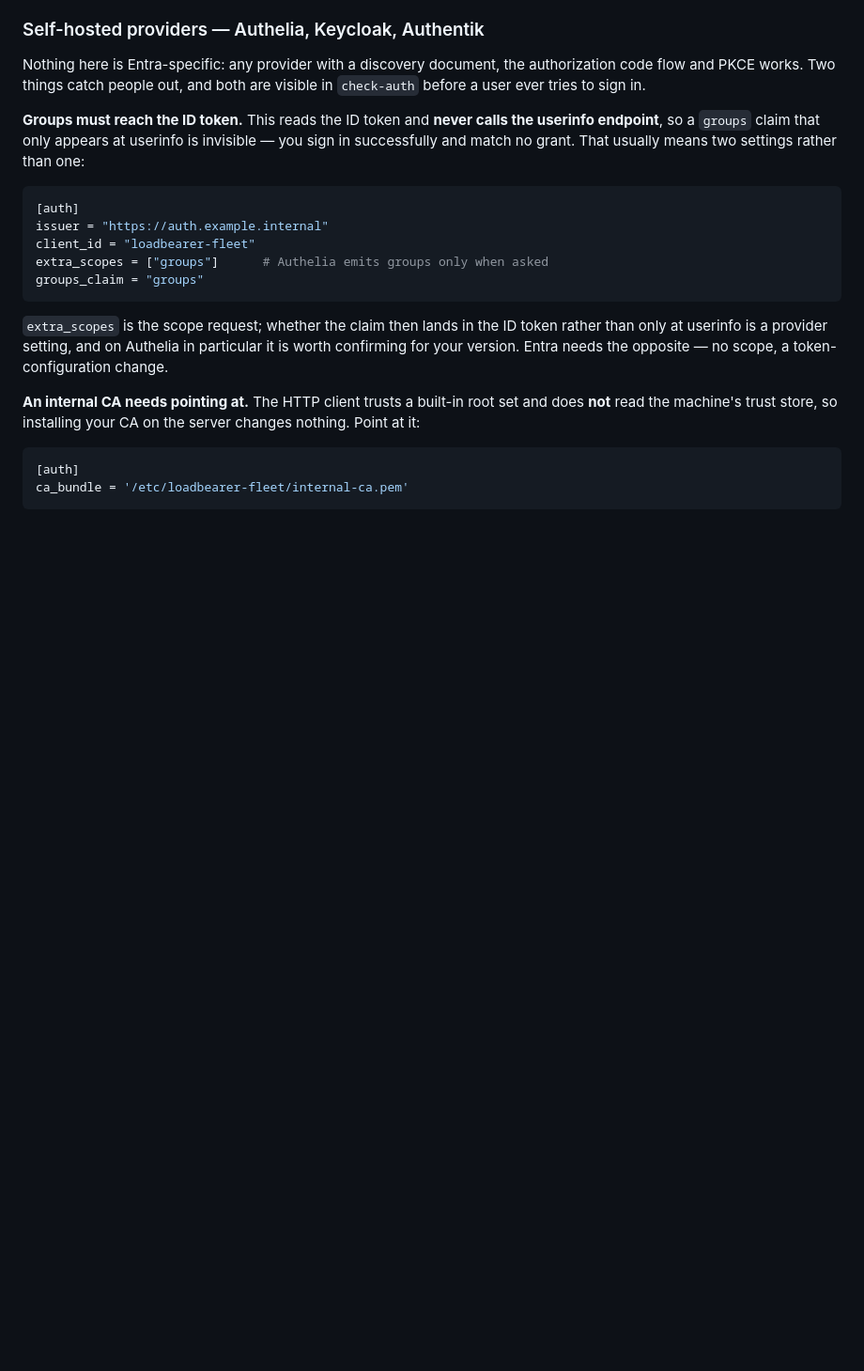
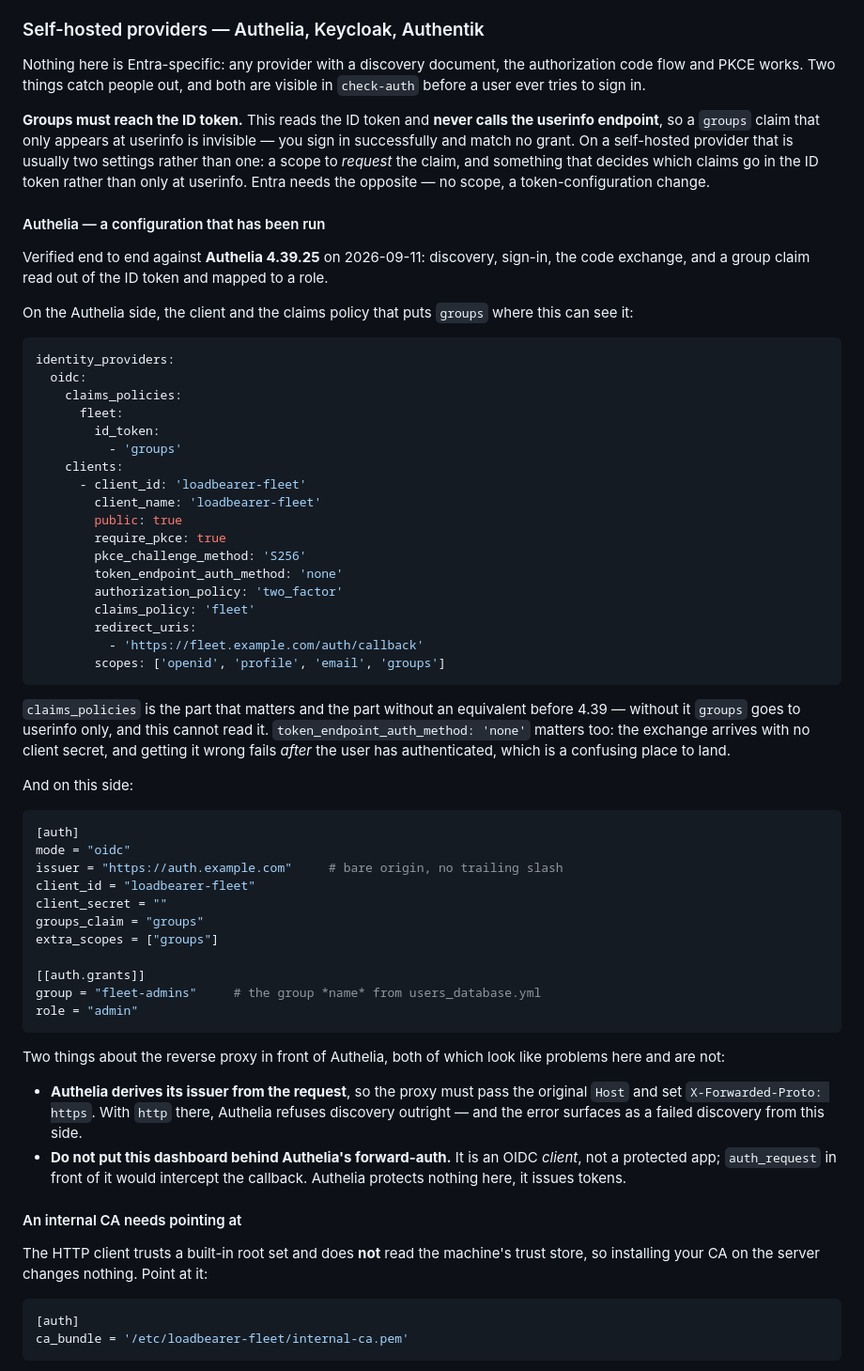
Before and after one commit to issinoho/loadbearer-fleet, a Markdown page: README.md, the part around one of its changes. Shown at 94% size. Rendered like a GitHub page; blank space fills up the shorter version.

Commit message:
Sign-in has been through a real provider now
The code exchange and ID-token verification were the last unverified part
of sign-in, and SECURITY.md said so. They have now been walked end to end
against a self-hosted Authelia 4.39.25: discovery, TLS against a public
certificate, the authorization request with PKCE S256, the exchange as a
public client with no secret, ID-token verification, and a group claim
read out of that token and mapped to a role. A full sign-in reached the
dashboard with the role its grant specified.

Stated as "the path has been walked" rather than "tested", because it was
one run through one provider and there is still no automated coverage --
CI has no identity provider to run against.

The README's Authelia guidance was hedged: it told you to check your own
version's docs because I could not stand behind the YAML. It now carries
the configuration that actually ran, with the two parts that decide
whether it works at all called out -- claims_policies, which has no
equivalent before 4.39 and without which `groups` reaches userinfo only,
and token_endpoint_auth_method: none, which fails after the user has
already authenticated if it is wrong.

Two proxy-side notes earned the hard way. Authelia derives its issuer
from the request, so a proxy sending X-Forwarded-Proto: http makes it
refuse discovery outright -- which surfaces here as a discovery failure
and looks like this tool's problem. And the dashboard must not sit behind
Authelia's forward-auth: it is an OIDC client, not a protected app, and
auth_request would intercept its own callback.

Plus a failure table in the order things actually break, ending in the
distinction that matters: "0 group(s)" is a provider setting and any
other number is a grant that does not match.

Co-Authored-By: Claude Opus 5 (1M context) <noreply@anthropic.com>

````diff
--- a/README.md
+++ b/README.md
@@ -525,25 +525,79 @@ are visible in `check-auth` before a user ever tries to sign in.
 
 **Groups must reach the ID token.** This reads the ID token and **never calls
 the userinfo endpoint**, so a `groups` claim that only appears at userinfo is
-invisible — you sign in successfully and match no grant. That usually means two
-settings rather than one:
+invisible — you sign in successfully and match no grant. On a self-hosted
+provider that is usually two settings rather than one: a scope to *request* the
+claim, and something that decides which claims go in the ID token rather than
+only at userinfo. Entra needs the opposite — no scope, a token-configuration
+change.
+
+#### Authelia — a configuration that has been run
+
+Verified end to end against **Authelia 4.39.25** on 2026-09-11: discovery,
+sign-in, the code exchange, and a group claim read out of the ID token and
+mapped to a role.
+
+On the Authelia side, the client and the claims policy that puts `groups`
+where this can see it:
+
+```yaml
+identity_providers:
+  oidc:
+    claims_policies:
+      fleet:
+        id_token:
+          - 'groups'
+    clients:
+      - client_id: 'loadbearer-fleet'
+        client_name: 'loadbearer-fleet'
+        public: true
+        require_pkce: true
+        pkce_challenge_method: 'S256'
+        token_endpoint_auth_method: 'none'
+        authorization_policy: 'two_factor'
+        claims_policy: 'fleet'
+        redirect_uris:
+          - 'https://fleet.example.com/auth/callback'
+        scopes: ['openid', 'profile', 'email', 'groups']
+```
+
+`claims_policies` is the part that matters and the part without an equivalent
+before 4.39 — without it `groups` goes to userinfo only, and this cannot read
+it. `token_endpoint_auth_method: 'none'` matters too: the exchange arrives
+with no client secret, and getting it wrong fails *after* the user has
+authenticated, which is a confusing place to land.
+
+And on this side:
 
 ```toml
 [auth]
-issuer = "https://auth.example.internal"
+mode = "oidc"
+issuer = "https://auth.example.com"     # bare origin, no trailing slash
 client_id = "loadbearer-fleet"
-extra_scopes = ["groups"]      # Authelia emits groups only when asked
+client_secret = ""
 groups_claim = "groups"
+extra_scopes = ["groups"]
+
+[[auth.grants]]
+group = "fleet-admins"     # the group *name* from users_database.yml
+role = "admin"
 ```
 
-`extra_scopes` is the scope request; whether the claim then lands in the ID
-token rather than only at userinfo is a provider setting, and on Authelia in
-particular it is worth confirming for your version. Entra needs the opposite —
-no scope, a token-configuration change.
+Two things about the reverse proxy in front of Authelia, both of which look
+like problems here and are not:
 
-**An internal CA needs pointing at.** The HTTP client trusts a built-in root set
-and does **not** read the machine's trust store, so installing your CA on the
-server changes nothing. Point at it:
+- **Authelia derives its issuer from the request**, so the proxy must pass the
+  original `Host` and set `X-Forwarded-Proto: https`. With `http` there,
+  Authelia refuses discovery outright — and the error surfaces as a failed
+  discovery from this side.
+- **Do not put this dashboard behind Authelia's forward-auth.** It is an OIDC
+  *client*, not a protected app; `auth_request` in front of it would intercept
+  the callback. Authelia protects nothing here, it issues tokens.
+
+#### An internal CA needs pointing at
+
+The HTTP client trusts a built-in root set and does **not** read the machine's
+trust store, so installing your CA on the server changes nothing. Point at it:
 
 ```toml
 [auth]
````
Also changed, not shown: other parts of README.md (+18 -3 lines), SECURITY.md (+12 -4 lines).
